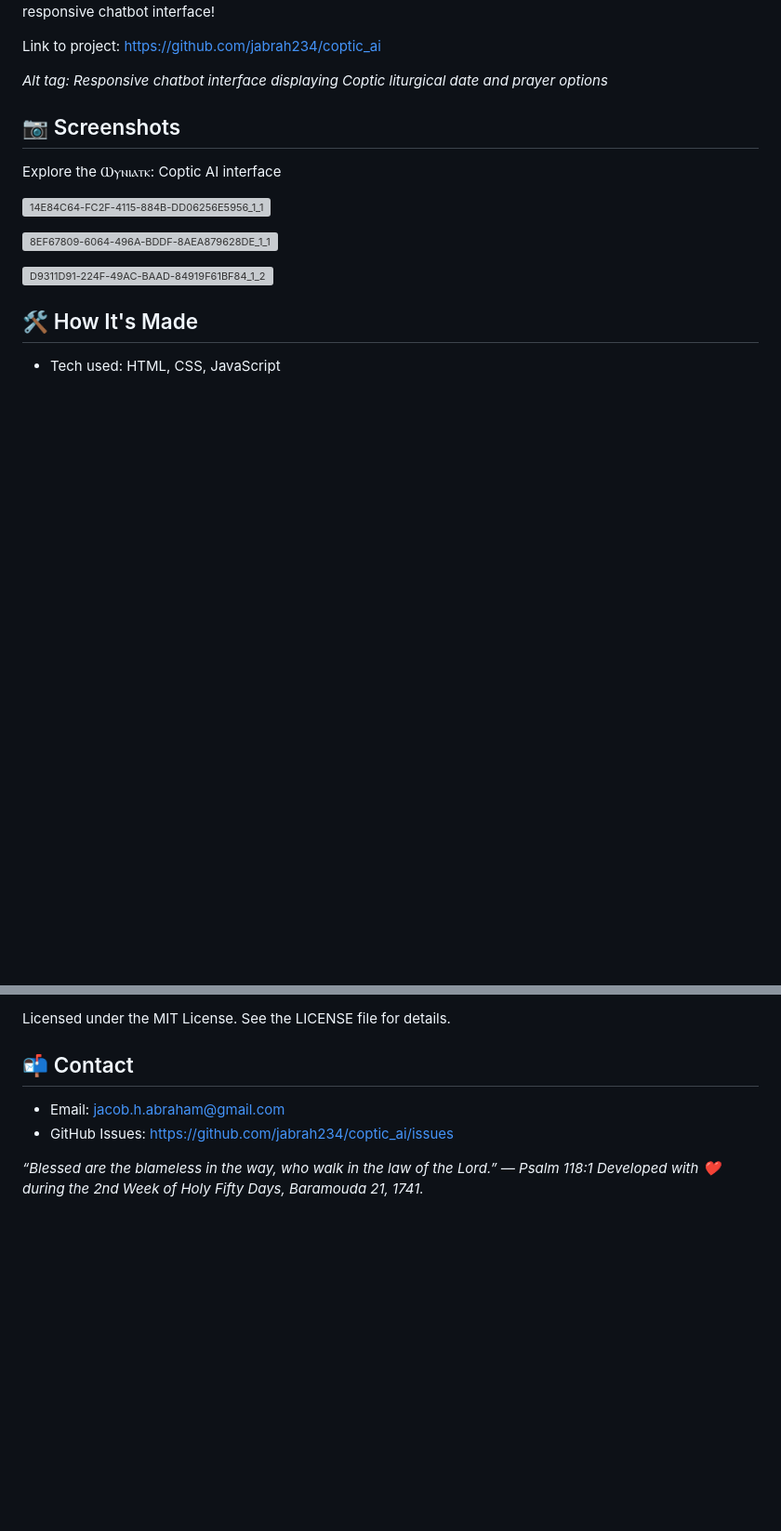
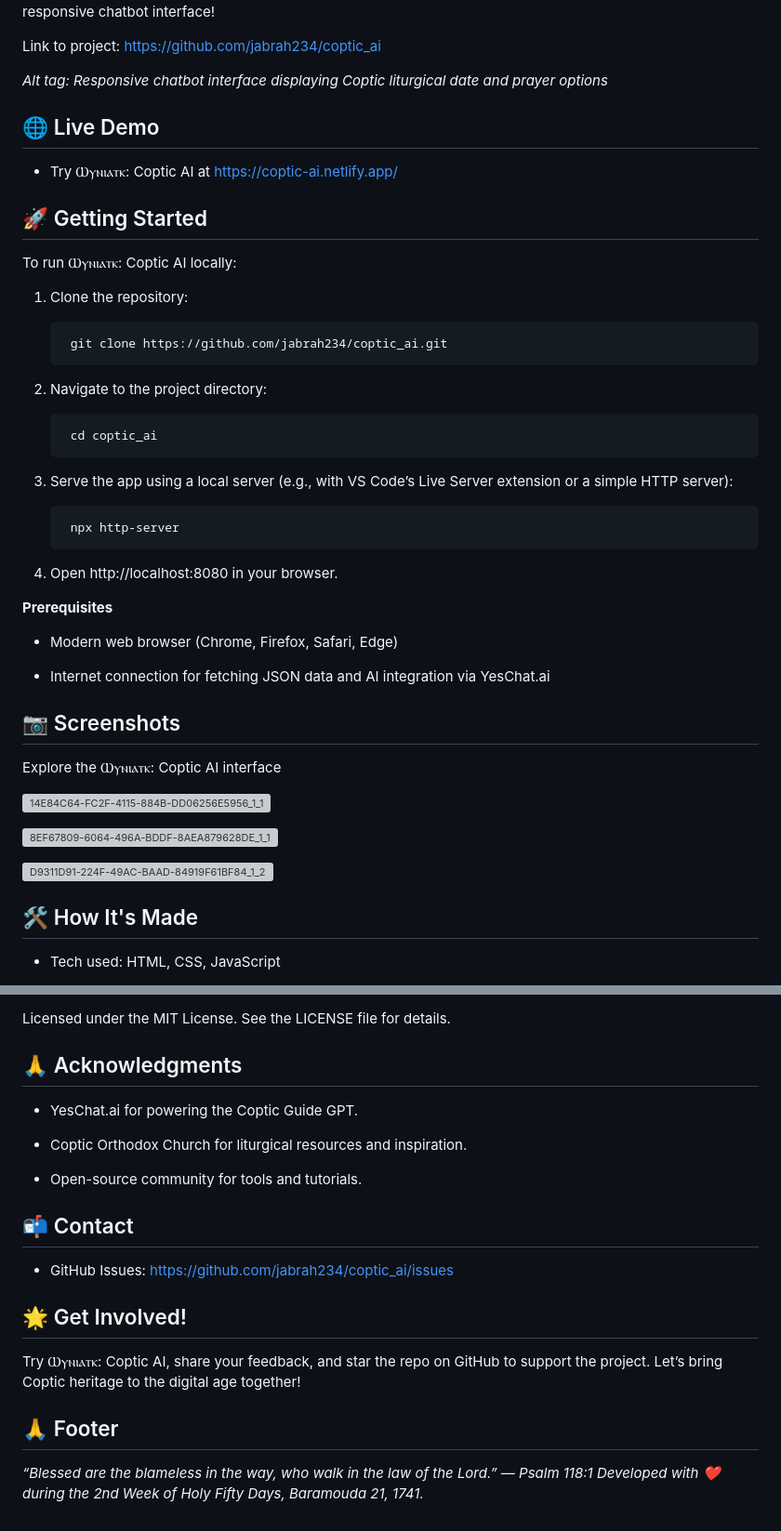
Before and after one commit to jabrah234/coptic_ai, a Markdown page: README.md, 2 parts joined by grey strips. Shown at 93% size. Drawn GitHub-style; blank space fills up the shorter version; grey boxes are pictures that could not be loaded.

```diff
--- a/README.md
+++ b/README.md
@@ -8,9 +10,36 @@ Link to project: https://github.com/jabrah234/coptic_ai
 
 _Alt tag: Responsive chatbot interface displaying Coptic liturgical date and prayer options_
 
+<h2>🌐 Live Demo</h2>
+
+* Try Ⲱⲩⲛⲓⲁⲧⲕ: Coptic AI at
+https://coptic-ai.netlify.app/
+
+<h2>🚀 Getting Started</h2>
+
+To run Ⲱⲩⲛⲓⲁⲧⲕ: Coptic AI locally:
 
 
+1. Clone the repository:
 
+        git clone https://github.com/jabrah234/coptic_ai.git
+
+2. Navigate to the project directory:
+
+        cd coptic_ai
+
+3. Serve the app using a local server (e.g., with VS Code’s Live Server extension or a simple HTTP server):
+
+        npx http-server
+
+4. Open http://localhost:8080 in your browser.
+
+
+**Prerequisites**
+
+* Modern web browser (Chrome, Firefox, Safari, Edge)
+
+* Internet connection for fetching JSON data and AI integration via YesChat.ai
 
 
 <h2>📷 Screenshots</h2>
@@ -22,9 +51,6 @@ Explore the Ⲱⲩⲛⲓⲁⲧⲕ: Coptic AI interface
 ![8EF67809-6064-496A-BDDF-8AEA879628DE_1_105_c](https://github.com/user-attachments/assets/534d383d-5943-491f-87b6-ca191a3f38ec)
 
 ![D9311D91-224F-49AC-BAAD-84919F61BF84_1_201_a](https://github.com/user-attachments/assets/c6212660-3dfa-481b-a4ff-94e3164159d1)
-
-
-
 
 
 <h2>🛠️ How It's Made</h2>
@@ -71,11 +154,23 @@ Each challenge was a chance to grow, and I’m hooked on creating impactful, use
 
 Licensed under the MIT License. See the LICENSE file for details.
 
+<h2>🙏 Acknowledgments</h2>
+
+* YesChat.ai for powering the Coptic Guide GPT.
+
+* Coptic Orthodox Church for liturgical resources and inspiration.
+
+* Open-source community for tools and tutorials.
+
 <h2>📬 Contact</h2>
 
-* Email: jacob.h.abraham@gmail.com
 * GitHub Issues: https://github.com/jabrah234/coptic_ai/issues
 
+<h2>🌟 Get Involved!</h2>
+
+Try Ⲱⲩⲛⲓⲁⲧⲕ: Coptic AI, share your feedback, and star the repo on GitHub to support the project. Let’s bring Coptic heritage to the digital age together!
+
+<h2>🙏 Footer</h2>
 
 _“Blessed are the blameless in the way, who walk in the law of the Lord.” — Psalm 118:1
 Developed with ❤️ during the 2nd Week of Holy Fifty Days, Baramouda 21, 1741._
```
Also changed, not shown: other parts of README.md (+60 -1 lines).
